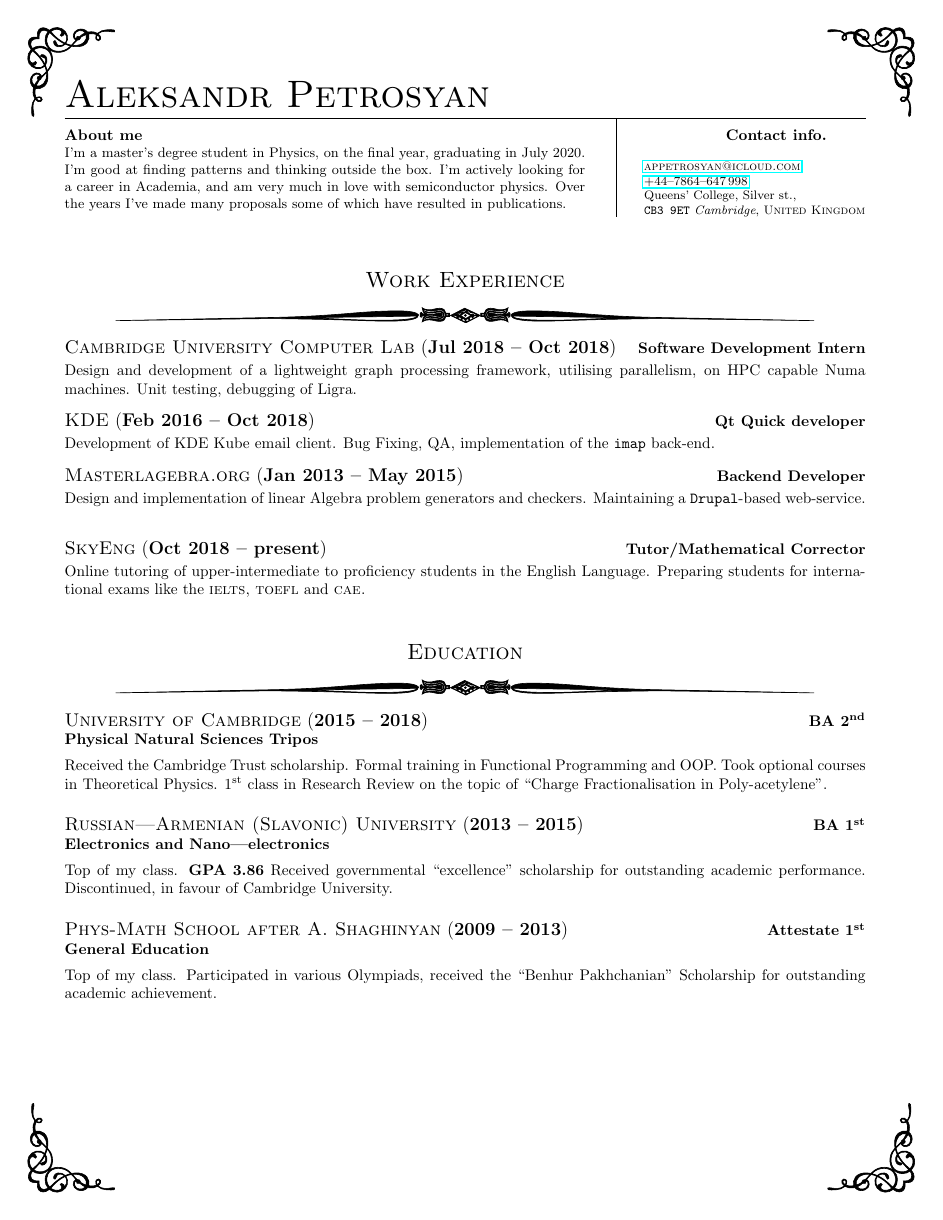
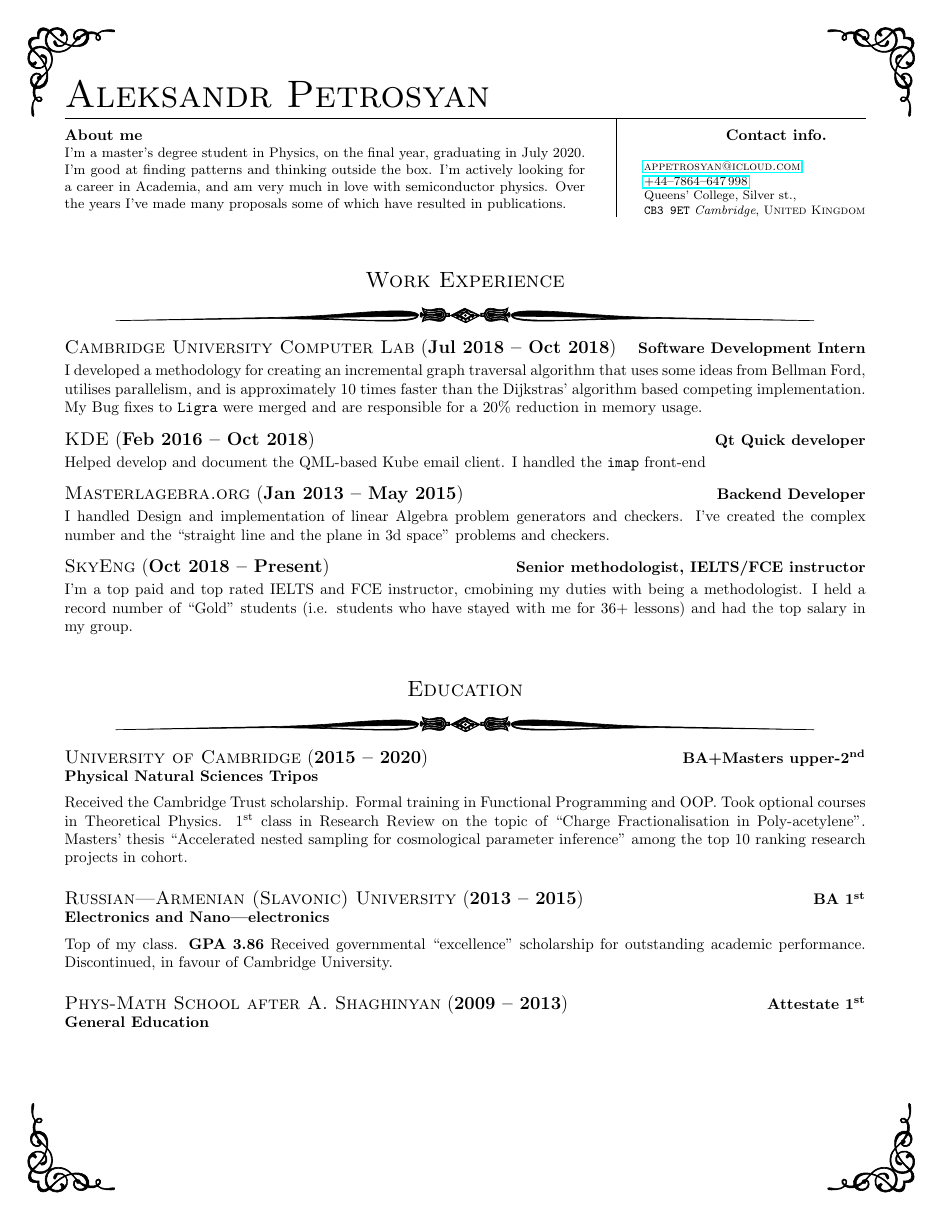
Before and after one commit to appetrosyan/CurriculumVitae, a LaTeX CV (resume.tex): page 1 of 2. Compiled offline with pdfLaTeX.

Commit message:
Updated!

```diff
--- a/resume.tex
+++ b/resume.tex
@@ -65,37 +65,49 @@
  }
 
  \eachpageornament{41}
-\section*{Work Experience}
-{\setlength{\parindent}{0in}
-\job{Jul 2018}{Oct 2018} {Cambridge University Computer Lab} {Software Development
-  Intern} {Design and development of a lightweight graph processing
-  framework, utilising parallelism, on HPC capable Numa machines. Unit
-  testing, debugging of Ligra. }
+ \section*{Work Experience} {\setlength{\parindent}{0in}
 
 
-\job{Feb 2016}{Oct 2018} {KDE} {Qt Quick developer} {Development of KDE Kube
-  email client. Bug Fixing, QA, implementation of the \term{imap}
-  back-end. }
+   \job{Jul 2018}{Oct 2018} {Cambridge University Computer Lab}
+   {Software Development Intern} {I developed a methodology for
+     creating an incremental graph traversal algorithm that uses some
+     ideas from Bellman Ford, utilises parallelism, and is
+     approximately 10 times faster than the Dijkstras' algorithm based
+     competing implementation. My Bug fixes to \term{Ligra} were
+     merged and are responsible for a 20\% reduction in memory
+     usage. }
 
 
-\job{Jan 2013}{May 2015} {Masterlagebra.org} {Backend Developer} {Design and
-  implementation of linear Algebra problem generators and checkers.
-  Maintaining a \term{Drupal}-based web-service. }
+   \job{Feb 2016}{Oct 2018}
+   {KDE}
+   {Qt Quick developer} {Helped develop and document the QML-based Kube email client. I handled the \term{imap} front-end }
 
 
-\job{Oct 2018}{present} {SkyEng} {Tutor/Mathematical Corrector} {Online tutoring of upper-intermediate
-  to proficiency students in the English Language. Preparing students
-  for international exams like the \examtype{ielts,} \examtype{toefl}
-  and \examtype{cae.}}
+   \job{Jan 2013}{May 2015} {Masterlagebra.org} {Backend Developer} {I
+     handled Design and implementation of linear Algebra problem
+     generators and checkers. I've created the complex number
+     and the ``straight line and the plane in 3d space'' problems and
+     checkers. }
 
-}
+\job{Oct 2018}{Present} {SkyEng} {Senior methodologist, IELTS/FCE
+     instructor} {I'm a top paid and top rated IELTS and FCE
+     instructor, cmobining my duties with being a methodologist. I
+     held a record number of ``Gold'' students (i.e. students who have
+     stayed with me for 36+ lessons) and had the top salary in my
+     group. }
+
+
+
 \section*{Education}
 
-\education{2015}{2018} {University of Cambridge} {BA \nth{2}}{Physical Natural
-  Sciences Tripos} {Received the Cambridge Trust scholarship. Formal
-  training in Functional Programming and OOP.\@ Took optional courses
-  in Theoretical Physics. \nth{1} class in Research Review on the
-  topic of ``Charge Fractionalisation in Poly-acetylene''.}
+\education{2015}{2020} {University of Cambridge} {BA+Masters
+  upper-\nth{2}}{Physical Natural Sciences Tripos} {Received the
+  Cambridge Trust scholarship. Formal training in Functional
+  Programming and OOP.\@ Took optional courses in Theoretical
+  Physics. \nth{1} class in Research Review on the topic of ``Charge
+  Fractionalisation in Poly-acetylene''. Masters' thesis ``Accelerated
+  nested sampling for cosmological parameter inference'' among the top
+  10 ranking research projects in cohort. }
 
 \education{2013}{2015} {Russian---Armenian (Slavonic) University}
 {BA \nth{1}}{Electronics and Nano---electronics} {Top of my class. \textbf{GPA}
@@ -112,7 +132,7 @@
 
 \project{qDoList} {2019}
 {https://github.com/appetrosyan/qDoList}{A To-Do
-  list manager based off of QML and Kirigami.}
+  list manager based off of QML and \term{Kirigami}.}
 
 \project{ADynamicSP} {2018}
 {gitlab.com/DynamicSP/ADynamicSP/tree/master} {A
```
Also changed, not shown: resume.tex (35 more changed lines).
